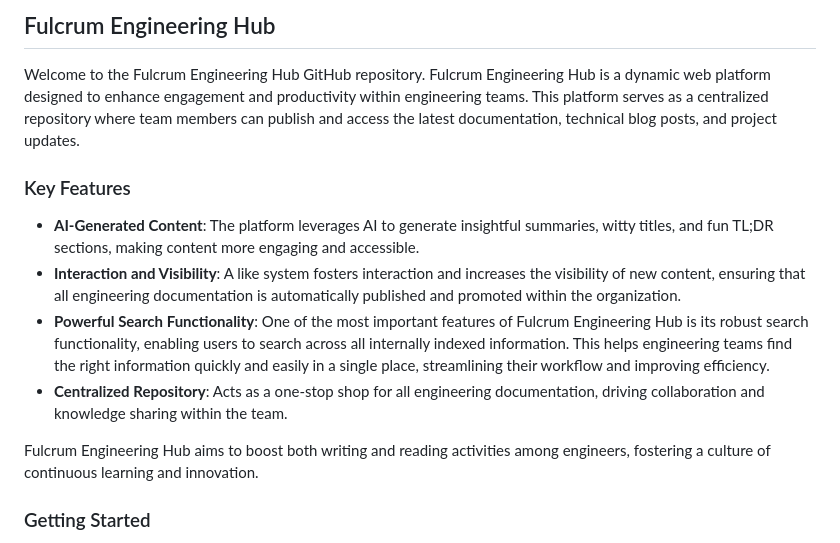
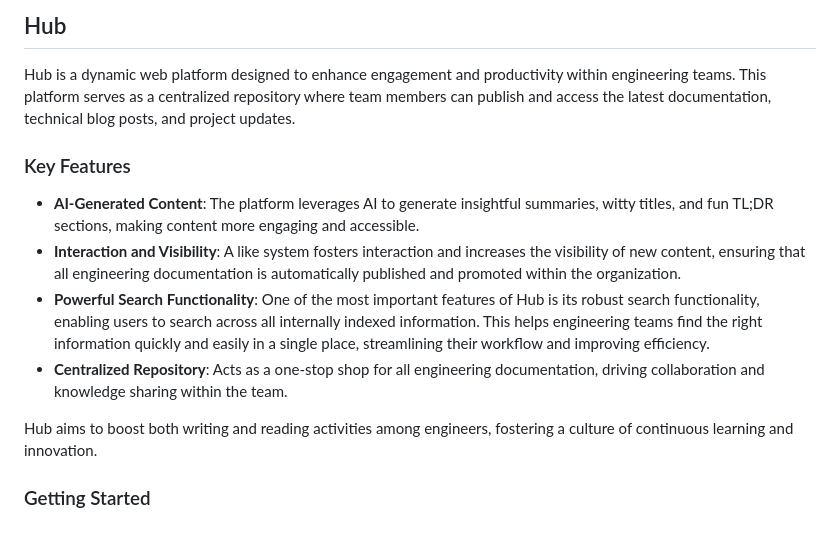
Before and after one commit to canriquezds/hub, a Markdown page: README.md, the part around the change. Rendered like a GitHub page.

```diff
--- a/README.md
+++ b/README.md
@@ -1,15 +1,15 @@
-## Fulcrum Engineering Hub
+## Hub
 
-Welcome to the Fulcrum Engineering Hub GitHub repository. Fulcrum Engineering Hub is a dynamic web platform designed to enhance engagement and productivity within engineering teams. This platform serves as a centralized repository where team members can publish and access the latest documentation, technical blog posts, and project updates.
+Hub is a dynamic web platform designed to enhance engagement and productivity within engineering teams. This platform serves as a centralized repository where team members can publish and access the latest documentation, technical blog posts, and project updates.
 
 ### Key Features
 
 - **AI-Generated Content**: The platform leverages AI to generate insightful summaries, witty titles, and fun TL;DR sections, making content more engaging and accessible.
 - **Interaction and Visibility**: A like system fosters interaction and increases the visibility of new content, ensuring that all engineering documentation is automatically published and promoted within the organization.
-- **Powerful Search Functionality**: One of the most important features of Fulcrum Engineering Hub is its robust search functionality, enabling users to search across all internally indexed information. This helps engineering teams find the right information quickly and easily in a single place, streamlining their workflow and improving efficiency.
+- **Powerful Search Functionality**: One of the most important features of Hub is its robust search functionality, enabling users to search across all internally indexed information. This helps engineering teams find the right information quickly and easily in a single place, streamlining their workflow and improving efficiency.
 - **Centralized Repository**: Acts as a one-stop shop for all engineering documentation, driving collaboration and knowledge sharing within the team.
 
-Fulcrum Engineering Hub aims to boost both writing and reading activities among engineers, fostering a culture of continuous learning and innovation.
+Hub aims to boost both writing and reading activities among engineers, fostering a culture of continuous learning and innovation.
 
 ### Getting Started
 
```
